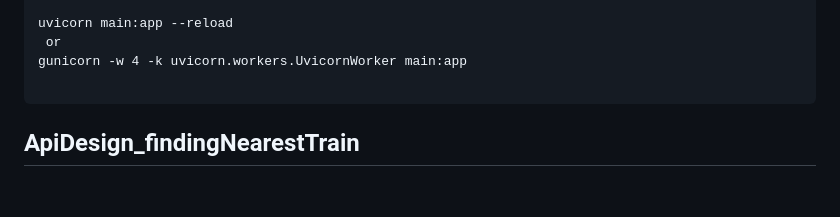
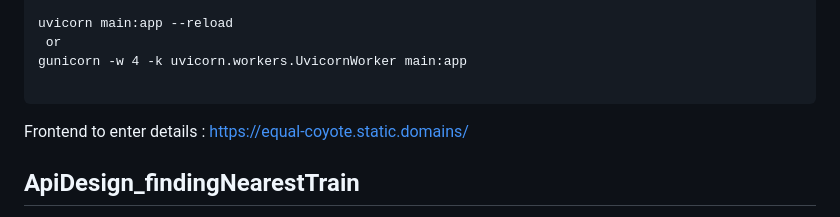
Before and after one commit to madhuammulu8/ApiDesign_findNearestTrain, a Markdown page: README.md, the part around the change. Rendered like a GitHub page; blank space fills up the shorter version.

````diff
--- a/README.md
+++ b/README.md
@@ -15,6 +15,7 @@ gunicorn -w 4 -k uvicorn.workers.UvicornWorker main:app
 
 ```
 
+Frontend to enter details : https://equal-coyote.static.domains/
 
 ## ApiDesign_findingNearestTrain
 
````
